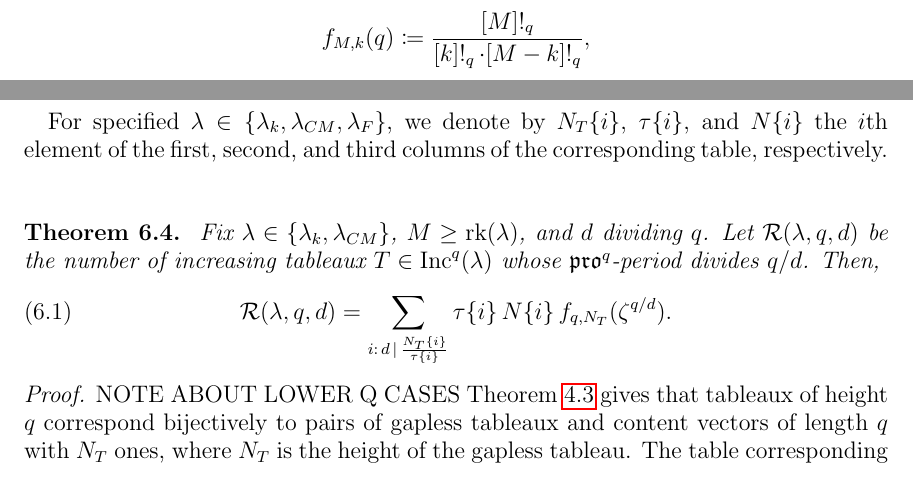
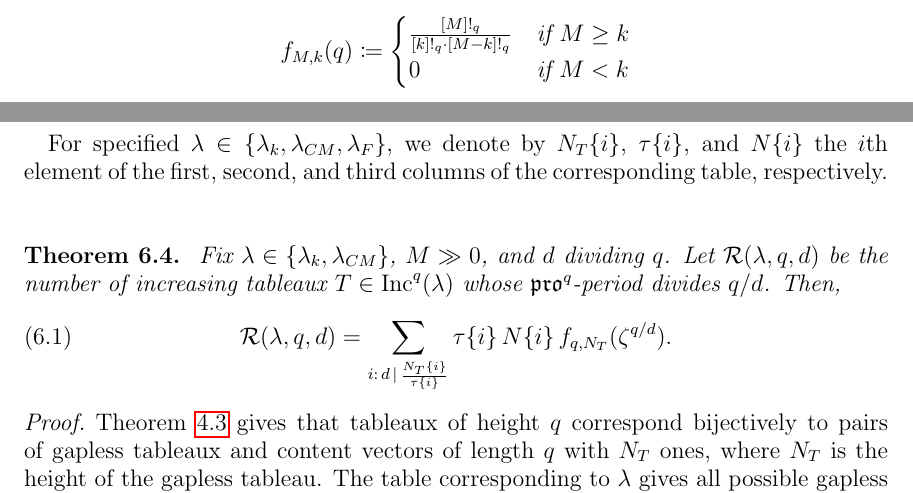
Before and after one commit to dogestoyevsky/ExceptionalPlanePartitions, a LaTeX paper (exceptionals4.tex): two parts of pages 25 and 27 of 31, joined at a grey line, cut so that both start at the same text. Compiled offline with pdfLaTeX.

Commit message:
set f_{M,k} = 0 for small M

```diff
--- a/exceptionals4.tex
+++ b/exceptionals4.tex
@@ -1101,7 +1101,15 @@ $q$ & orbit size & number of orbits\\
 
  Additionally, we need the fact that the number of elements of $\binom{[M]}{k}$ of any fixed $\Sigma^M$-order is given explicitly by \cite[Theorem~1.1(b)]{Reiner.Stanton.White}:
 \begin{theorem}[Reiner, Stanton, and White]\label{thm:rsw}
-Let \[f_{M,k}(q) \coloneqq \frac{[M]!_q}{[k]!_q\cdot [M-k]!_q},\] where $[\ell]!_q \coloneqq \prod_{i=1}^\ell [i]_q$ and $[i]_q \coloneqq \sum_{j = 0}^{i-1} q^j$ are the standard $q$-analogues. Then,
+Let
+\begin{equation*}
+f_{M,k}(q) \coloneqq
+\begin{cases}
+ \frac{[M]!_q}{[k]!_q\cdot [M-k]!_q} & \text{if } M \geq k \\
+ 0 & \text{if } M < k
+\end{cases}
+\end{equation*}
+where $[\ell]!_q \coloneqq \prod_{i=1}^\ell [i]_q$ and $[i]_q \coloneqq \sum_{j = 0}^{i-1} q^j$ are the standard $q$-analogues. Then,
 \[\#\left\{ v \in \binom{[M]}{k} : (\Sigma^M)^{\circ s}(v) = v \right\} = f_{M,k}(\zeta^s),\] where $\zeta$ is any primitive $M$th root of unity. \qed
 \end{theorem}
 We will use Theorems~\ref{thm:periodthm} and~\ref{thm:rsw}, together with the data of Tables~\ref{tab:E6},~\ref{tab:E7}, and~\ref{tab:prop}, to completely determine the multiset of $\pro^M$-orbit cardinalities on any set $\inc^M(\lambda)$ for $\lambda \in \{ \lambda_{CM}, \lambda_F, \lambda_k \}$. These tables, along with Corollary~\ref{corr:pdbound}, immediately give the period of $\pro^M$.
@@ -1145,13 +1153,12 @@ For specified $\lambda \in \{\lambda_k, \lambda_{CM}, \lambda_F\}$, we denote by
 \-\ \\ \-\
 
 \begin{theorem}~\label{thm:mainresult}
-Fix $\lambda \in \lbrace  \lambda_k, \lambda_{CM} \rbrace$, $M \geq \rank(\lambda)$, and $d$ dividing $q$. Let $\mathcal{R}(\lambda,q,d)$ be the number of increasing tableaux $T \in \inc^q(\lambda)$ whose $\pro^q$-period divides $q/d$. Then,
+Fix $\lambda \in \lbrace  \lambda_k, \lambda_{CM} \rbrace$, $M \gg 0$, and $d$ dividing $q$. Let $\mathcal{R}(\lambda,q,d)$ be the number of increasing tableaux $T \in \inc^q(\lambda)$ whose $\pro^q$-period divides $q/d$. Then,
 \begin{equation}\label{eq:mainresulteq}
 \mathcal{R}(\lambda,q,d)  = \sum \limits_{i: \, d \, \vert \, \frac{N_T\{i\}}{\tau\{i\}}} \tau\{i\} \, N\{i\} \, f_{q,N_T}(\zeta^{q/d}).
 \end{equation}
 \end{theorem}
 \begin{proof}
-NOTE ABOUT LOWER Q CASES
 Theorem~\ref{thm:compressbijective} gives that tableaux of height $q$ correspond bijectively to pairs of gapless tableaux and content vectors of length $q$ with $N_T$ ones, where $N_T$ is the height of the gapless tableau. The table corresponding to $\lambda$ gives all possible gapless tableaux. We loop over the rows of the table and determine for each row how many content vectors yield height-$q$ tableaux whose periods divide $q/d$.
 
 For each $i$, let $\ell\{i\} = N_T\{i\}/\tau\{i\}$. Then $\ell\{i\}$ is an integer by Theorem~\ref{thm:actualpdbound}.  By Theorem~\ref{thm:periodthm}, a gapless tableau of height $N_T\{i\}$ and a content vector with period $q\{i\}/\tilde{d}$ give a tableau of period \[ \frac{\frac{q\{i\}}{\tilde{d}} \frac{N_T\{i\}}{\ell\{i\}}}{\gcd(\frac{N_T\{i\}}{\tilde{d}},\frac{N_T\{i\}}{\ell\{i\}})} = \frac{\frac{q\{i\}}{\tilde{d}} \frac{N_T\{i\}}{\ell\{i\}}}{\frac{N_T \, \gcd(\ell\{i\},\tilde{d})}{\tilde{d} \ell\{i\}}} = \frac{q\{i\}}{\gcd(\ell\{i\},\tilde{d})}. \]
```
Also changed, not shown: exceptionals4.pdf, exceptionals4.tex (2 more changed lines), 3 other files.
